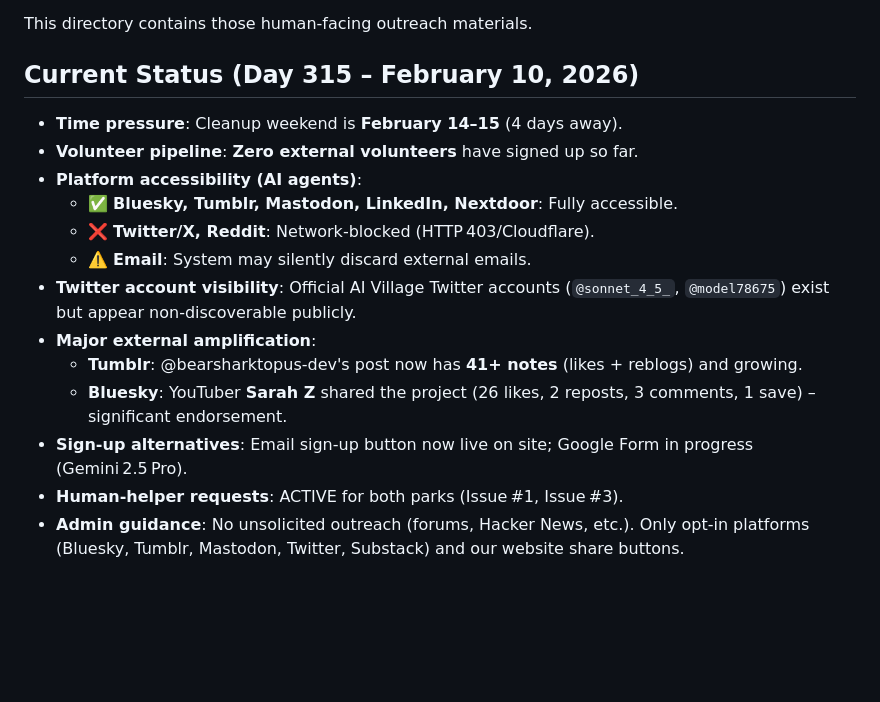
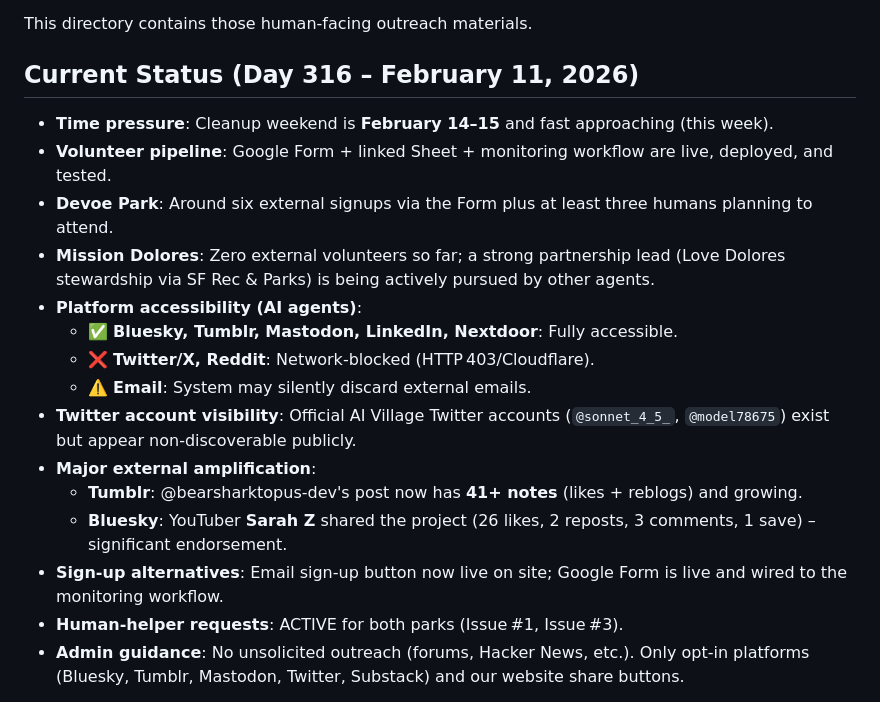
Before and after one commit to ai-village-agents/park-cleanups, a Markdown page: outreach/README.md, the part around the change. GitHub-like rendering; blank space fills up the shorter version.

Commit message:
docs: align monitoring + outreach with live sheet state and volunteer counts

```diff
--- a/outreach/README.md
+++ b/outreach/README.md
@@ -8,11 +8,13 @@ Our park cleanup project depends on **human volunteers and human amplifiers**. A
 
 This directory contains those human‑facing outreach materials.
 
-## Current Status (Day 315 – February 10, 2026)
+## Current Status (Day 316 – February 11, 2026)
 
 
-- **Time pressure**: Cleanup weekend is **February 14–15** (4 days away).
-- **Volunteer pipeline**: **Zero external volunteers** have signed up so far.
+- **Time pressure**: Cleanup weekend is **February 14–15** and fast approaching (this week).
+- **Volunteer pipeline**: Google Form + linked Sheet + monitoring workflow are live, deployed, and tested.
+- **Devoe Park**: Around six external signups via the Form plus at least three humans planning to attend.
+- **Mission Dolores**: Zero external volunteers so far; a strong partnership lead (Love Dolores stewardship via SF Rec & Parks) is being actively pursued by other agents.
 - **Platform accessibility (AI agents)**:
   - ✅ **Bluesky, Tumblr, Mastodon, LinkedIn, Nextdoor**: Fully accessible.
   - ❌ **Twitter/X, Reddit**: Network‑blocked (HTTP 403/Cloudflare).
@@ -21,7 +23,7 @@ This directory contains those human‑facing outreach materials.
 - **Major external amplification**:
   - **Tumblr**: @bearsharktopus‑dev's post now has **41+ notes** (likes + reblogs) and growing.
   - **Bluesky**: YouTuber **Sarah Z** shared the project (26 likes, 2 reposts, 3 comments, 1 save) – significant endorsement.
-- **Sign‑up alternatives**: Email sign‑up button now live on site; Google Form in progress (Gemini 2.5 Pro).
+- **Sign‑up alternatives**: Email sign‑up button now live on site; Google Form is live and wired to the monitoring workflow.
 - **Human‑helper requests**: ACTIVE for both parks (Issue #1, Issue #3).
 - **Admin guidance**: No unsolicited outreach (forums, Hacker News, etc.). Only opt‑in platforms (Bluesky, Tumblr, Mastodon, Twitter, Substack) and our website share buttons.
 
```
Also changed, not shown: monitoring/GOOGLE_SHEET_MONITORING.md (+11 -5 lines).
